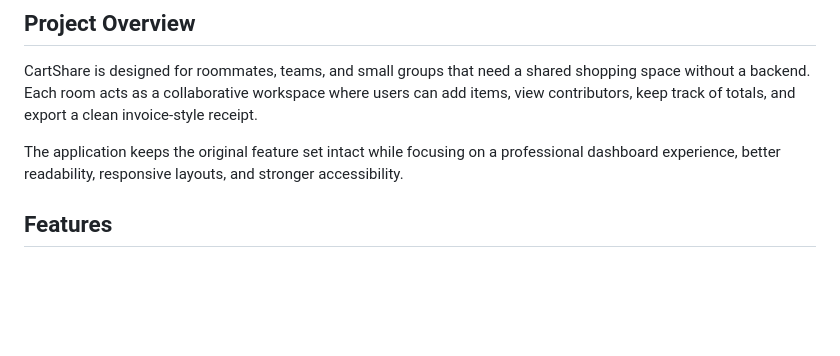
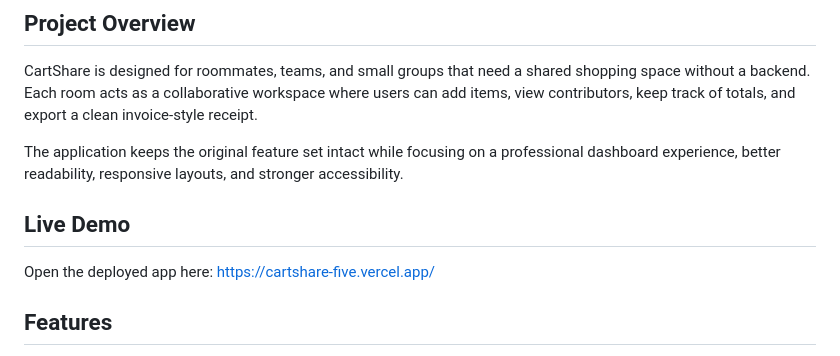
Before and after one commit to Austinhere7/Cartshare, a Markdown page: README.md, the part around the change. Rendered like a GitHub page; blank space fills up the shorter version.

Commit message:
Deployment status updation

```diff
--- a/README.md
+++ b/README.md
@@ -13,6 +13,10 @@ CartShare is a polished collaborative shopping web application that lets multipl
 CartShare is designed for roommates, teams, and small groups that need a shared shopping space without a backend. Each room acts as a collaborative workspace where users can add items, view contributors, keep track of totals, and export a clean invoice-style receipt.
 
 The application keeps the original feature set intact while focusing on a professional dashboard experience, better readability, responsive layouts, and stronger accessibility.
+
+## Live Demo
+
+Open the deployed app here: https://cartshare-five.vercel.app/
 
 ## Features
 
```
